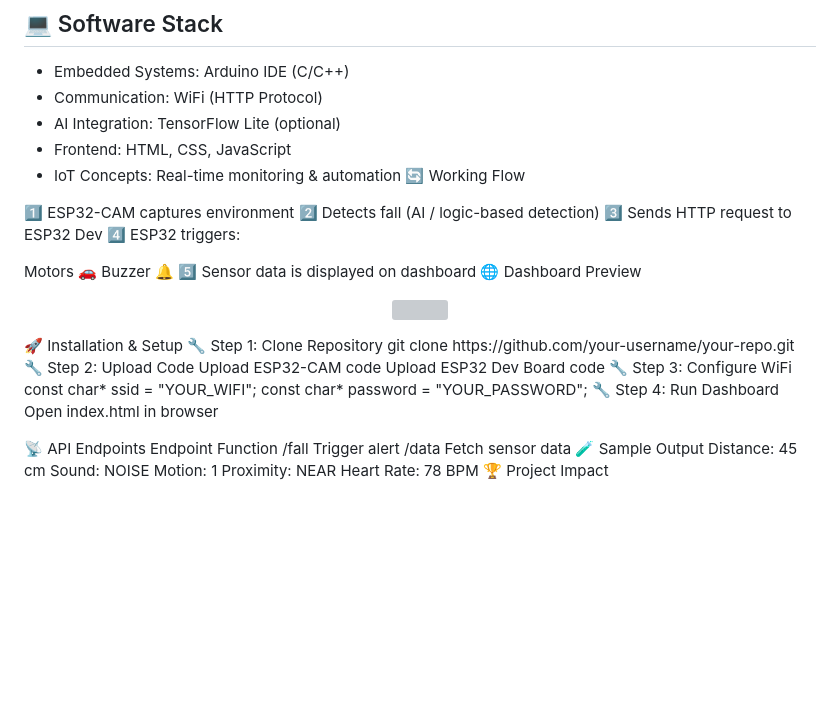
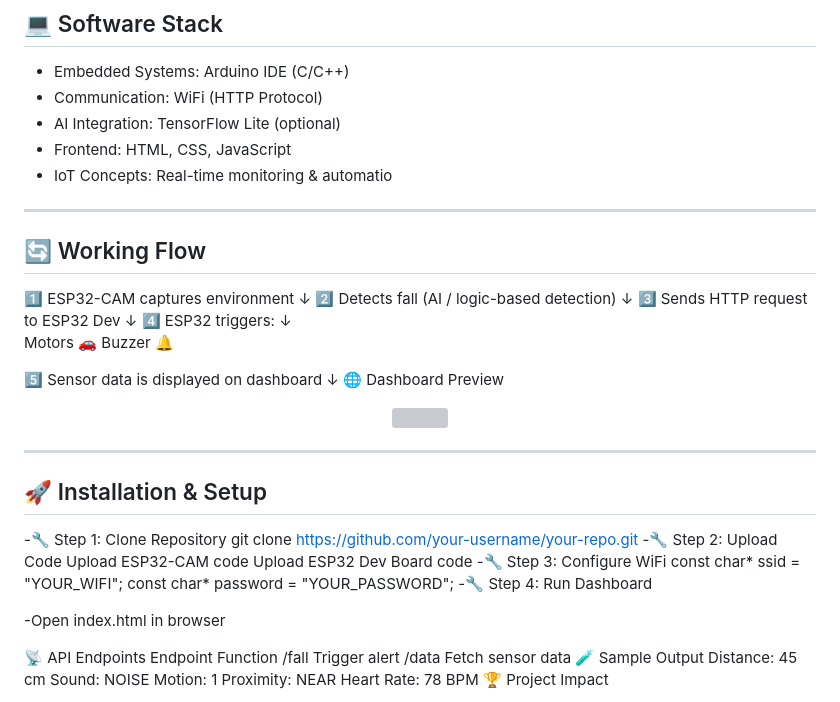
Before and after one commit to Biswajitpa/Smart-Fall-Detection-and-Emergency-Response-System-using-ESP32-CAM-and-IoT, a Markdown page: README.md, the part around one of its changes. GitHub-like rendering; blank space fills up the shorter version; grey boxes are pictures that could not be loaded.

```diff
--- a/README.md
+++ b/README.md
@@ -43,31 +43,43 @@ The system integrates multiple sensors and provides a live monitoring dashboard,
 - Communication: WiFi (HTTP Protocol)
 - AI Integration: TensorFlow Lite (optional)
 - Frontend: HTML, CSS, JavaScript
-- IoT Concepts: Real-time monitoring & automation
-🔄 Working Flow
+- IoT Concepts: Real-time monitoring & automatio
+
+
+---
+
+## 🔄 Working Flow
 
 1️⃣ ESP32-CAM captures environment
+             ↓
 2️⃣ Detects fall (AI / logic-based detection)
+             ↓
 3️⃣ Sends HTTP request to ESP32 Dev
+             ↓
 4️⃣ ESP32 triggers:
-
+             ↓
 Motors 🚗
 Buzzer 🔔
+
 5️⃣ Sensor data is displayed on dashboard
+              ↓
 🌐 Dashboard Preview
 <p align="center"> <img src="https://dummyimage.com/700x300/000/fff&text=Live+IoT+Dashboard+Preview"> </p>
-🚀 Installation & Setup
-🔧 Step 1: Clone Repository
+
+---
+
+## 🚀 Installation & Setup
+-🔧 Step 1: Clone Repository
 git clone https://github.com/your-username/your-repo.git
-🔧 Step 2: Upload Code
+-🔧 Step 2: Upload Code
 Upload ESP32-CAM code
 Upload ESP32 Dev Board code
-🔧 Step 3: Configure WiFi
+-🔧 Step 3: Configure WiFi
 const char* ssid = "YOUR_WIFI";
 const char* password = "YOUR_PASSWORD";
-🔧 Step 4: Run Dashboard
+-🔧 Step 4: Run Dashboard
 
-Open index.html in browser
+-Open index.html in browser
 
 📡 API Endpoints
 Endpoint	Function
```
Also changed, not shown: other parts of README.md (+0 -2 lines).
